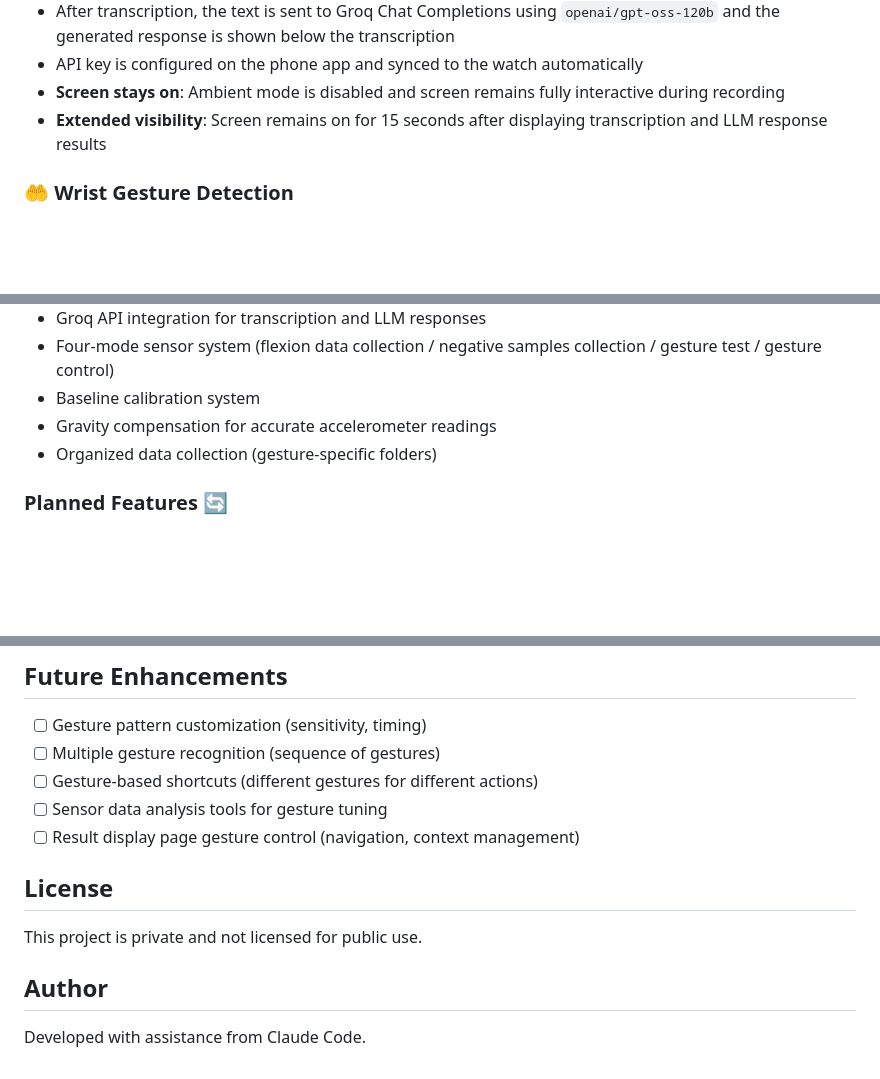
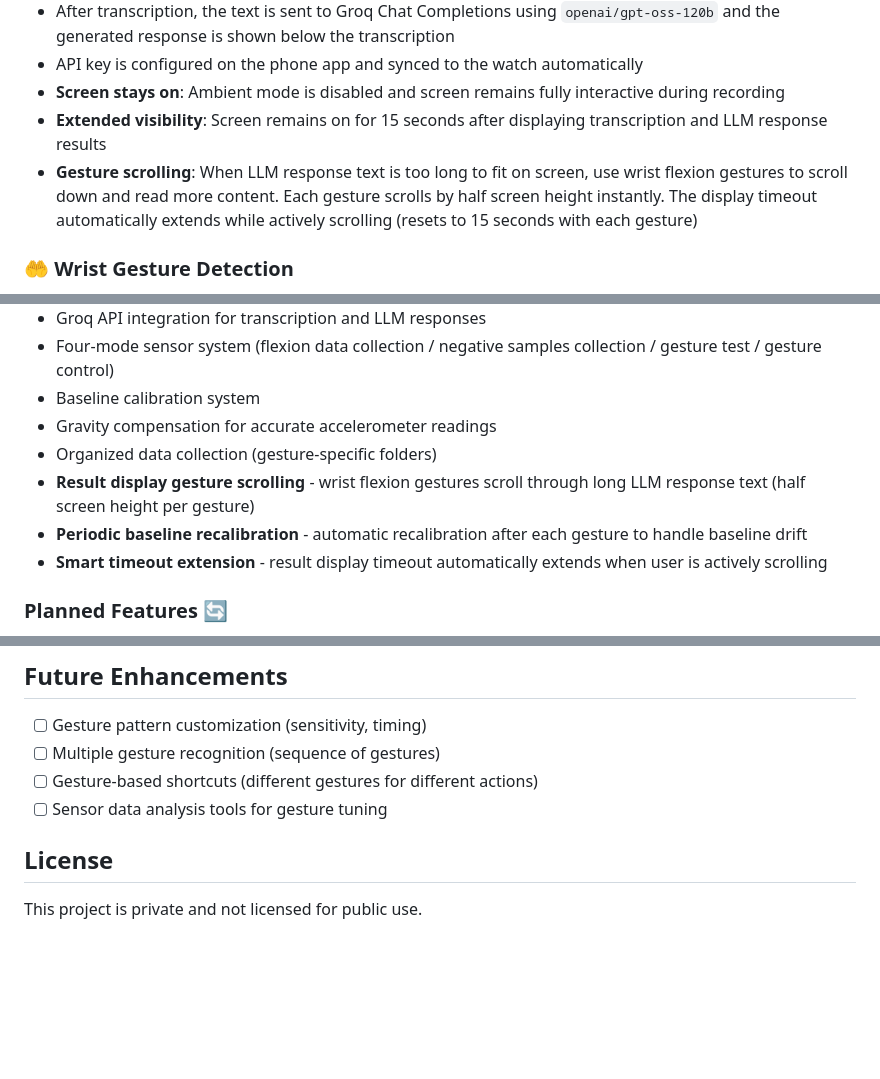
Before and after one commit to g150446/voice-harness-android, a Markdown page: README.md, 3 parts joined by grey strips. GitHub-like rendering; blank space fills up the shorter version.

```diff
--- a/README.md
+++ b/README.md
@@ -32,6 +32,7 @@ This project originated as **RingXwatch**, which was designed to control an AI v
 - API key is configured on the phone app and synced to the watch automatically
 - **Screen stays on**: Ambient mode is disabled and screen remains fully interactive during recording
 - **Extended visibility**: Screen remains on for 15 seconds after displaying transcription and LLM response results
+- **Gesture scrolling**: When LLM response text is too long to fit on screen, use wrist flexion gestures to scroll down and read more content. Each gesture scrolls by half screen height instantly. The display timeout automatically extends while actively scrolling (resets to 15 seconds with each gesture)
 
 ### 🤲 Wrist Gesture Detection
 - **Real-time sensor monitoring**: Accelerometer and gyroscope data analyzed at 50Hz
@@ -291,6 +319,9 @@ implementation(platform("androidx.compose:compose-bom:2024.04.01"))
 - Baseline calibration system
 - Gravity compensation for accurate accelerometer readings
 - Organized data collection (gesture-specific folders)
+- **Result display gesture scrolling** - wrist flexion gestures scroll through long LLM response text (half screen height per gesture)
+- **Periodic baseline recalibration** - automatic recalibration after each gesture to handle baseline drift
+- **Smart timeout extension** - result display timeout automatically extends when user is actively scrolling
 
 ### Planned Features 🔄
 - Gesture sensitivity customization
@@ -305,12 +336,7 @@ implementation(platform("androidx.compose:compose-bom:2024.04.01"))
 - [ ] Multiple gesture recognition (sequence of gestures)
 - [ ] Gesture-based shortcuts (different gestures for different actions)
 - [ ] Sensor data analysis tools for gesture tuning
-- [ ] Result display page gesture control (navigation, context management)
 
 ## License
 
 This project is private and not licensed for public use.
-
-## Author
-
-Developed with assistance from Claude Code.
```
Also changed, not shown: other parts of README.md (+28 -1 lines).
